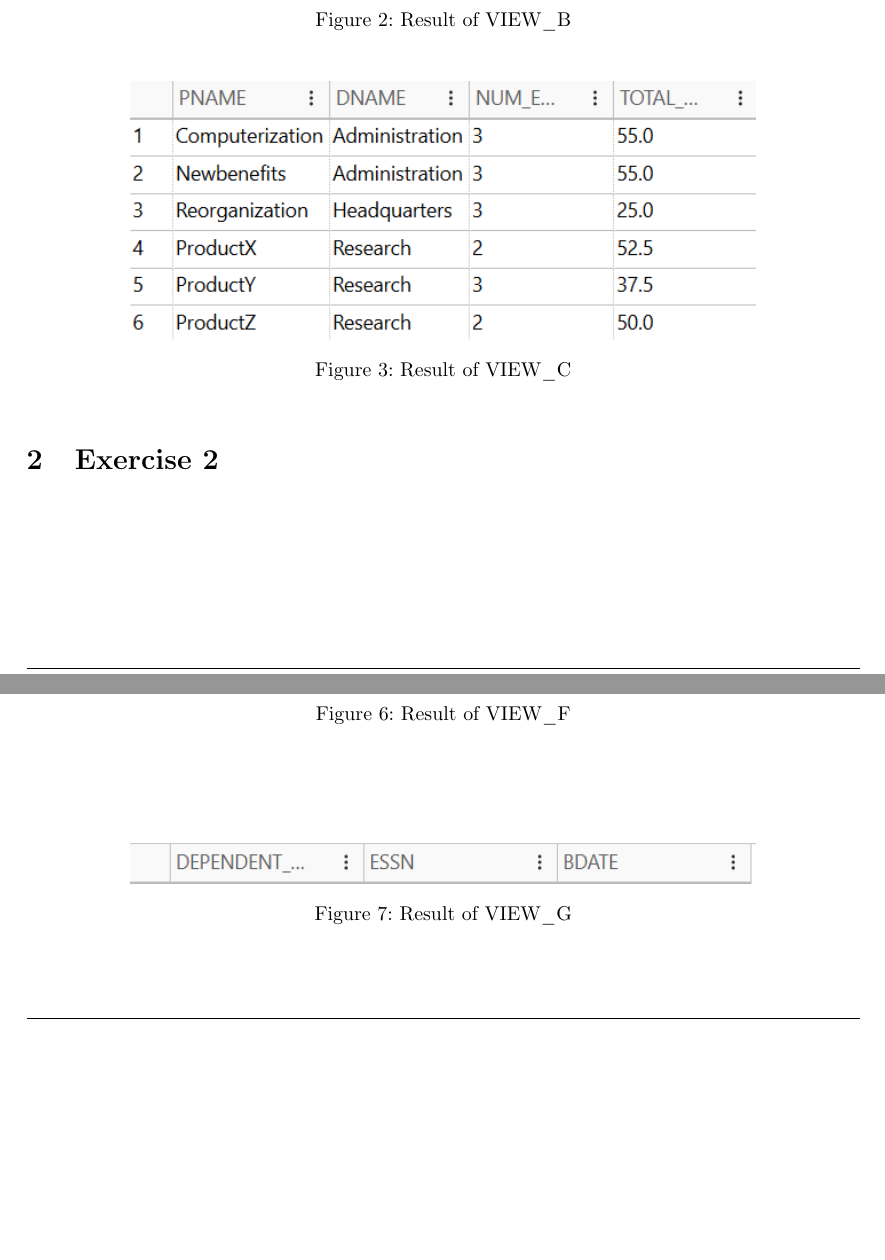
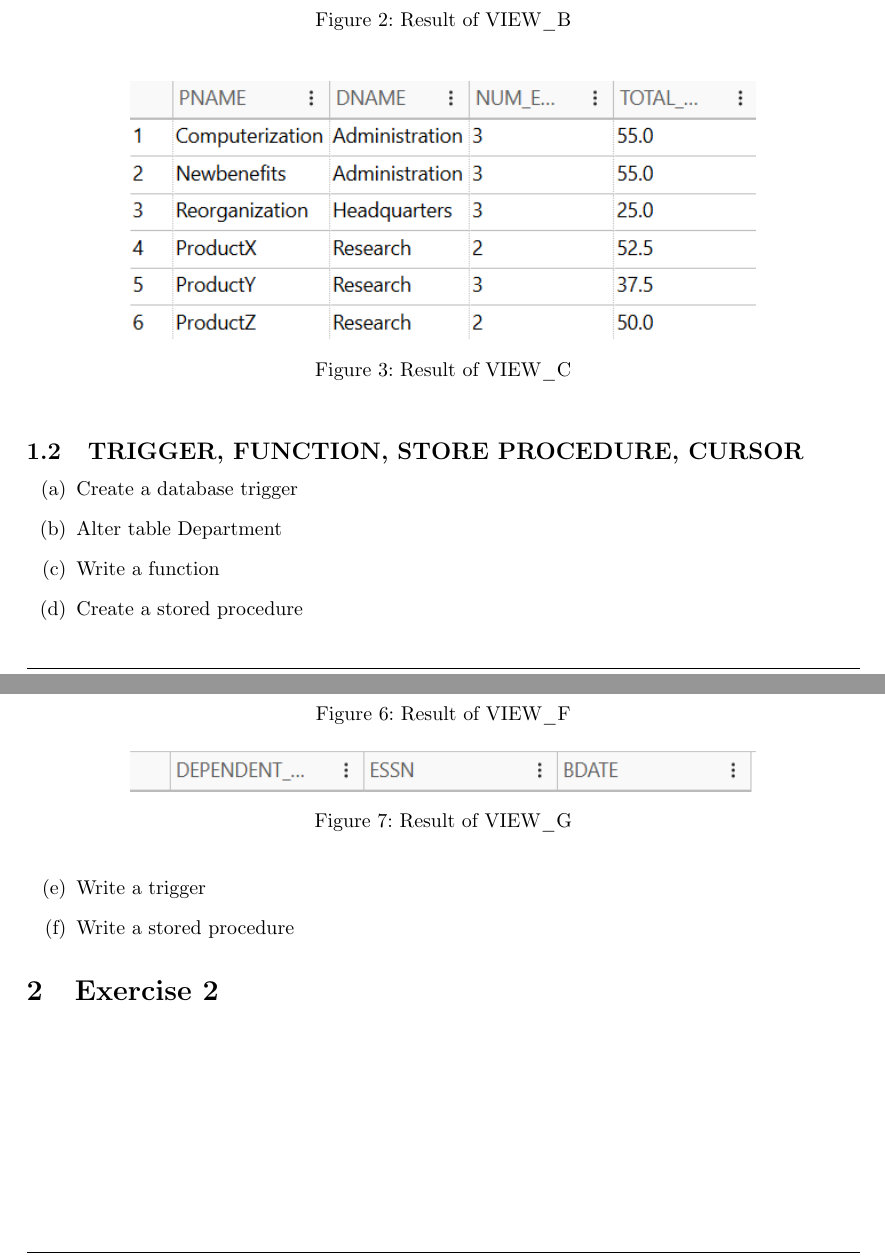
Before and after one commit to phamtranminhtri/database-lab-2, a LaTeX document (main.tex, which reads exercise-1.tex): two parts of pages 6 and 7 of 7, joined at a grey line, cut so that both start at the same text, the shorter picture padded with empty space. Compiled offline with pdfLaTeX.

Commit message:
trigger form

```diff
--- a/exercise-1.tex
+++ b/exercise-1.tex
@@ -282,3 +282,14 @@ See figure \ref{fig:view_a}, \ref{fig:view_b}, \ref{fig:view_c}, \ref{fig:view_d
     \caption{Result of VIEW\_G}
     \label{fig:view_g}
 \end{figure}
+
+\subsection{TRIGGER, FUNCTION, STORE PROCEDURE, CURSOR}
+
+\begin{enumerate}[label=(\alph*)]
+    \item Create a database trigger
+    \item Alter table Department
+    \item Write a function
+    \item Create a stored procedure
+    \item Write a trigger
+    \item Write a stored procedure
+\end{enumerate}
```
Also changed, not shown: main.pdf.
